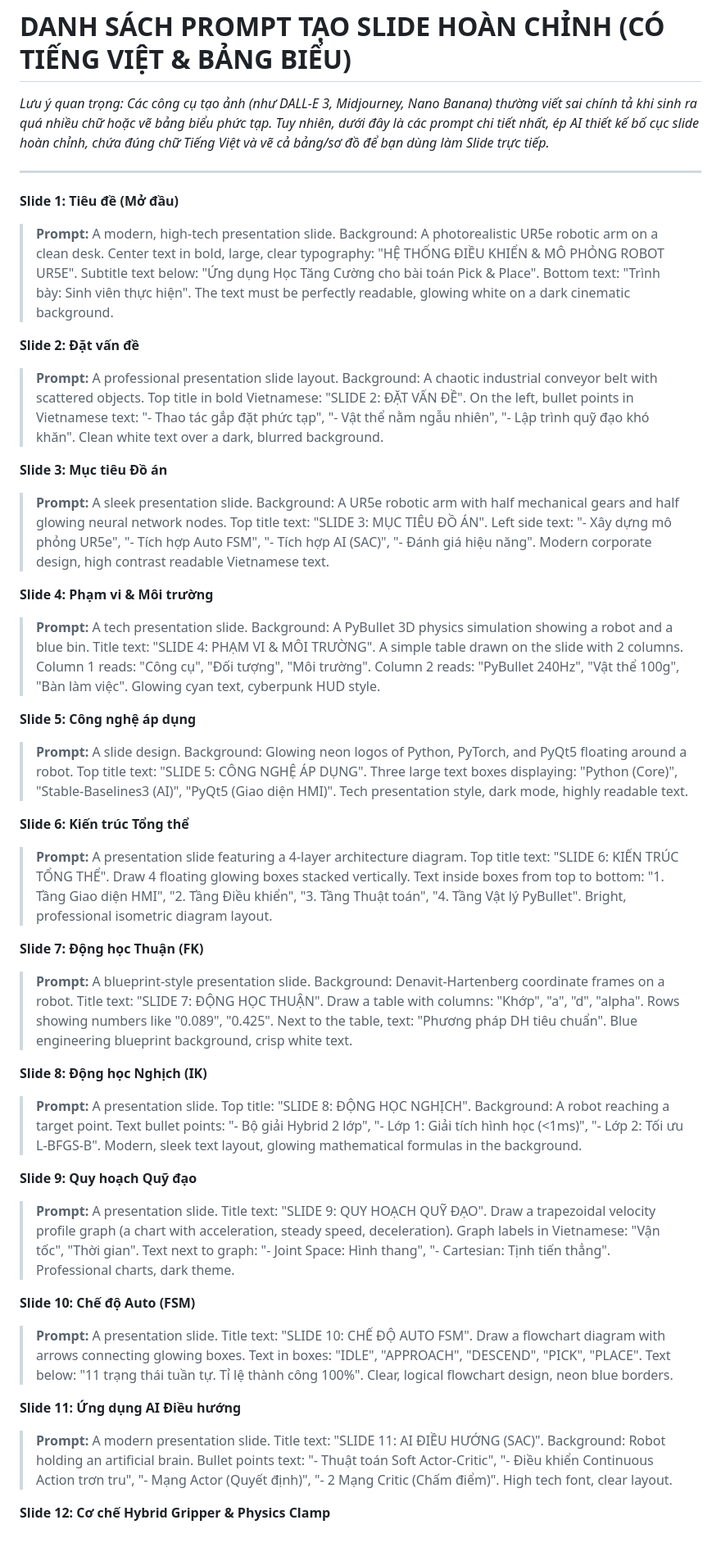
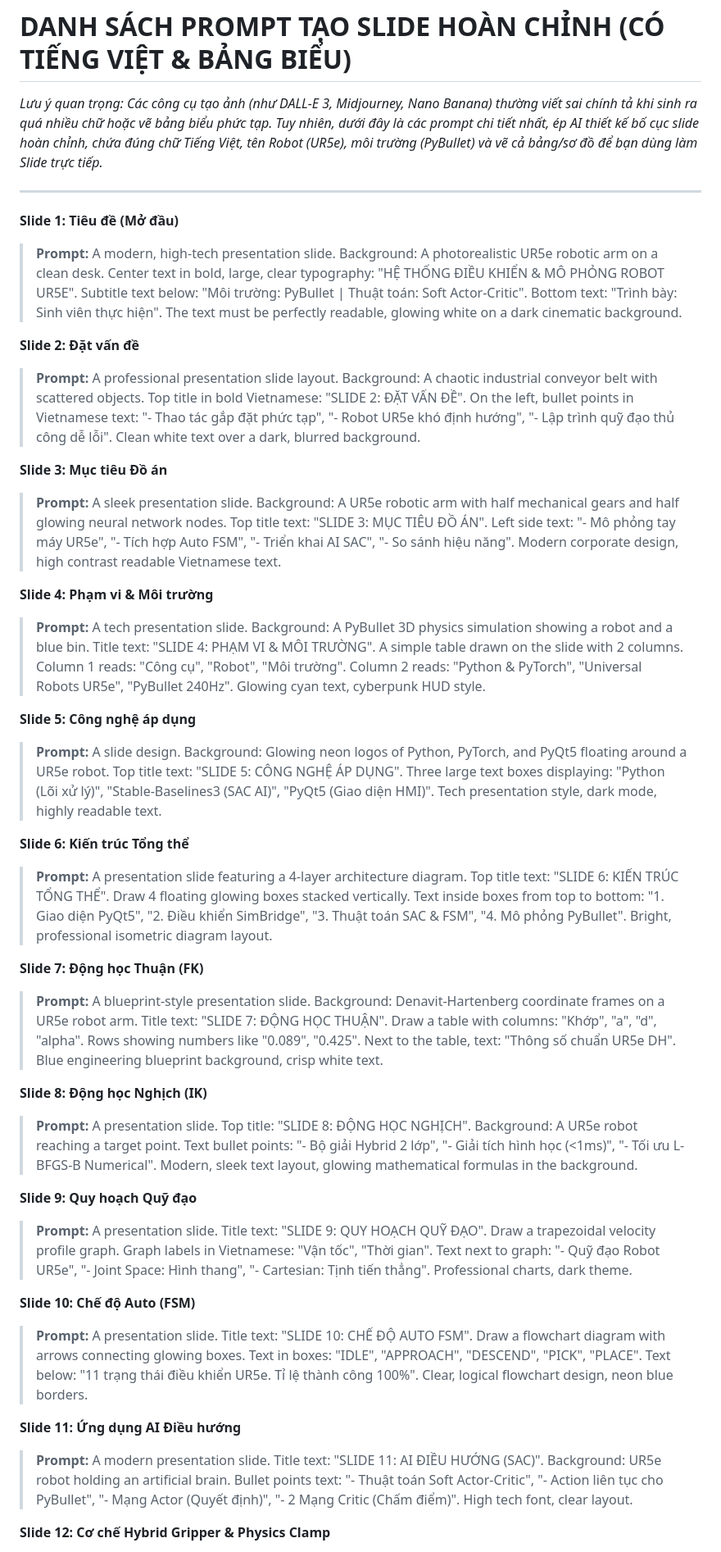
Before and after one commit to Elsa9999/Robot_cuoiky, a Markdown page: docs/prompt_tao_anh_slide.md, the part around one of its changes. Shown at 82% size. GitHub-like rendering.

Commit message:
Update: Nhồi thêm các từ khóa học thuật (UR5e, PyBullet, SAC) trực tiếp vào các khối text của bộ prompt tạo slide

```diff
--- a/docs/prompt_tao_anh_slide.md
+++ b/docs/prompt_tao_anh_slide.md
@@ -1,39 +1,39 @@
 # DANH SÁCH PROMPT TẠO SLIDE HOÀN CHỈNH (CÓ TIẾNG VIỆT & BẢNG BIỂU)
-*Lưu ý quan trọng: Các công cụ tạo ảnh (như DALL-E 3, Midjourney, Nano Banana) thường viết sai chính tả khi sinh ra quá nhiều chữ hoặc vẽ bảng biểu phức tạp. Tuy nhiên, dưới đây là các prompt chi tiết nhất, ép AI thiết kế bố cục slide hoàn chỉnh, chứa đúng chữ Tiếng Việt và vẽ cả bảng/sơ đồ để bạn dùng làm Slide trực tiếp.*
+*Lưu ý quan trọng: Các công cụ tạo ảnh (như DALL-E 3, Midjourney, Nano Banana) thường viết sai chính tả khi sinh ra quá nhiều chữ hoặc vẽ bảng biểu phức tạp. Tuy nhiên, dưới đây là các prompt chi tiết nhất, ép AI thiết kế bố cục slide hoàn chỉnh, chứa đúng chữ Tiếng Việt, tên Robot (UR5e), môi trường (PyBullet) và vẽ cả bảng/sơ đồ để bạn dùng làm Slide trực tiếp.*
 
 ---
 
 **Slide 1: Tiêu đề (Mở đầu)**
-> **Prompt:** A modern, high-tech presentation slide. Background: A photorealistic UR5e robotic arm on a clean desk. Center text in bold, large, clear typography: "HỆ THỐNG ĐIỀU KHIỂN & MÔ PHỎNG ROBOT UR5E". Subtitle text below: "Ứng dụng Học Tăng Cường cho bài toán Pick & Place". Bottom text: "Trình bày: Sinh viên thực hiện". The text must be perfectly readable, glowing white on a dark cinematic background.
+> **Prompt:** A modern, high-tech presentation slide. Background: A photorealistic UR5e robotic arm on a clean desk. Center text in bold, large, clear typography: "HỆ THỐNG ĐIỀU KHIỂN & MÔ PHỎNG ROBOT UR5E". Subtitle text below: "Môi trường: PyBullet | Thuật toán: Soft Actor-Critic". Bottom text: "Trình bày: Sinh viên thực hiện". The text must be perfectly readable, glowing white on a dark cinematic background.
 
 **Slide 2: Đặt vấn đề**
-> **Prompt:** A professional presentation slide layout. Background: A chaotic industrial conveyor belt with scattered objects. Top title in bold Vietnamese: "SLIDE 2: ĐẶT VẤN ĐỀ". On the left, bullet points in Vietnamese text: "- Thao tác gắp đặt phức tạp", "- Vật thể nằm ngẫu nhiên", "- Lập trình quỹ đạo khó khăn". Clean white text over a dark, blurred background.
+> **Prompt:** A professional presentation slide layout. Background: A chaotic industrial conveyor belt with scattered objects. Top title in bold Vietnamese: "SLIDE 2: ĐẶT VẤN ĐỀ". On the left, bullet points in Vietnamese text: "- Thao tác gắp đặt phức tạp", "- Robot UR5e khó định hướng", "- Lập trình quỹ đạo thủ công dễ lỗi". Clean white text over a dark, blurred background.
 
 **Slide 3: Mục tiêu Đồ án**
-> **Prompt:** A sleek presentation slide. Background: A UR5e robotic arm with half mechanical gears and half glowing neural network nodes. Top title text: "SLIDE 3: MỤC TIÊU ĐỒ ÁN". Left side text: "- Xây dựng mô phỏng UR5e", "- Tích hợp Auto FSM", "- Tích hợp AI (SAC)", "- Đánh giá hiệu năng". Modern corporate design, high contrast readable Vietnamese text.
+> **Prompt:** A sleek presentation slide. Background: A UR5e robotic arm with half mechanical gears and half glowing neural network nodes. Top title text: "SLIDE 3: MỤC TIÊU ĐỒ ÁN". Left side text: "- Mô phỏng tay máy UR5e", "- Tích hợp Auto FSM", "- Triển khai AI SAC", "- So sánh hiệu năng". Modern corporate design, high contrast readable Vietnamese text.
 
 **Slide 4: Phạm vi & Môi trường**
-> **Prompt:** A tech presentation slide. Background: A PyBullet 3D physics simulation showing a robot and a blue bin. Title text: "SLIDE 4: PHẠM VI & MÔI TRƯỜNG". A simple table drawn on the slide with 2 columns. Column 1 reads: "Công cụ", "Đối tượng", "Môi trường". Column 2 reads: "PyBullet 240Hz", "Vật thể 100g", "Bàn làm việc". Glowing cyan text, cyberpunk HUD style.
+> **Prompt:** A tech presentation slide. Background: A PyBullet 3D physics simulation showing a robot and a blue bin. Title text: "SLIDE 4: PHẠM VI & MÔI TRƯỜNG". A simple table drawn on the slide with 2 columns. Column 1 reads: "Công cụ", "Robot", "Môi trường". Column 2 reads: "Python & PyTorch", "Universal Robots UR5e", "PyBullet 240Hz". Glowing cyan text, cyberpunk HUD style.
 
 **Slide 5: Công nghệ áp dụng**
-> **Prompt:** A slide design. Background: Glowing neon logos of Python, PyTorch, and PyQt5 floating around a robot. Top title text: "SLIDE 5: CÔNG NGHỆ ÁP DỤNG". Three large text boxes displaying: "Python (Core)", "Stable-Baselines3 (AI)", "PyQt5 (Giao diện HMI)". Tech presentation style, dark mode, highly readable text.
+> **Prompt:** A slide design. Background: Glowing neon logos of Python, PyTorch, and PyQt5 floating around a UR5e robot. Top title text: "SLIDE 5: CÔNG NGHỆ ÁP DỤNG". Three large text boxes displaying: "Python (Lõi xử lý)", "Stable-Baselines3 (SAC AI)", "PyQt5 (Giao diện HMI)". Tech presentation style, dark mode, highly readable text.
 
 **Slide 6: Kiến trúc Tổng thể**
-> **Prompt:** A presentation slide featuring a 4-layer architecture diagram. Top title text: "SLIDE 6: KIẾN TRÚC TỔNG THỂ". Draw 4 floating glowing boxes stacked vertically. Text inside boxes from top to bottom: "1. Tầng Giao diện HMI", "2. Tầng Điều khiển", "3. Tầng Thuật toán", "4. Tầng Vật lý PyBullet". Bright, professional isometric diagram layout.
+> **Prompt:** A presentation slide featuring a 4-layer architecture diagram. Top title text: "SLIDE 6: KIẾN TRÚC TỔNG THỂ". Draw 4 floating glowing boxes stacked vertically. Text inside boxes from top to bottom: "1. Giao diện PyQt5", "2. Điều khiển SimBridge", "3. Thuật toán SAC & FSM", "4. Mô phỏng PyBullet". Bright, professional isometric diagram layout.
 
 **Slide 7: Động học Thuận (FK)**
-> **Prompt:** A blueprint-style presentation slide. Background: Denavit-Hartenberg coordinate frames on a robot. Title text: "SLIDE 7: ĐỘNG HỌC THUẬN". Draw a table with columns: "Khớp", "a", "d", "alpha". Rows showing numbers like "0.089", "0.425". Next to the table, text: "Phương pháp DH tiêu chuẩn". Blue engineering blueprint background, crisp white text.
+> **Prompt:** A blueprint-style presentation slide. Background: Denavit-Hartenberg coordinate frames on a UR5e robot arm. Title text: "SLIDE 7: ĐỘNG HỌC THUẬN". Draw a table with columns: "Khớp", "a", "d", "alpha". Rows showing numbers like "0.089", "0.425". Next to the table, text: "Thông số chuẩn UR5e DH". Blue engineering blueprint background, crisp white text.
 
 **Slide 8: Động học Nghịch (IK)**
-> **Prompt:** A presentation slide. Top title: "SLIDE 8: ĐỘNG HỌC NGHỊCH". Background: A robot reaching a target point. Text bullet points: "- Bộ giải Hybrid 2 lớp", "- Lớp 1: Giải tích hình học (<1ms)", "- Lớp 2: Tối ưu L-BFGS-B". Modern, sleek text layout, glowing mathematical formulas in the background.
+> **Prompt:** A presentation slide. Top title: "SLIDE 8: ĐỘNG HỌC NGHỊCH". Background: A UR5e robot reaching a target point. Text bullet points: "- Bộ giải Hybrid 2 lớp", "- Giải tích hình học (<1ms)", "- Tối ưu L-BFGS-B Numerical". Modern, sleek text layout, glowing mathematical formulas in the background.
 
 **Slide 9: Quy hoạch Quỹ đạo**
-> **Prompt:** A presentation slide. Title text: "SLIDE 9: QUY HOẠCH QUỸ ĐẠO". Draw a trapezoidal velocity profile graph (a chart with acceleration, steady speed, deceleration). Graph labels in Vietnamese: "Vận tốc", "Thời gian". Text next to graph: "- Joint Space: Hình thang", "- Cartesian: Tịnh tiến thẳng". Professional charts, dark theme.
+> **Prompt:** A presentation slide. Title text: "SLIDE 9: QUY HOẠCH QUỸ ĐẠO". Draw a trapezoidal velocity profile graph. Graph labels in Vietnamese: "Vận tốc", "Thời gian". Text next to graph: "- Quỹ đạo Robot UR5e", "- Joint Space: Hình thang", "- Cartesian: Tịnh tiến thẳng". Professional charts, dark theme.
 
 **Slide 10: Chế độ Auto (FSM)**
-> **Prompt:** A presentation slide. Title text: "SLIDE 10: CHẾ ĐỘ AUTO FSM". Draw a flowchart diagram with arrows connecting glowing boxes. Text in boxes: "IDLE", "APPROACH", "DESCEND", "PICK", "PLACE". Text below: "11 trạng thái tuần tự. Tỉ lệ thành công 100%". Clear, logical flowchart design, neon blue borders.
+> **Prompt:** A presentation slide. Title text: "SLIDE 10: CHẾ ĐỘ AUTO FSM". Draw a flowchart diagram with arrows connecting glowing boxes. Text in boxes: "IDLE", "APPROACH", "DESCEND", "PICK", "PLACE". Text below: "11 trạng thái điều khiển UR5e. Tỉ lệ thành công 100%". Clear, logical flowchart design, neon blue borders.
 
 **Slide 11: Ứng dụng AI Điều hướng**
-> **Prompt:** A modern presentation slide. Title text: "SLIDE 11: AI ĐIỀU HƯỚNG (SAC)". Background: Robot holding an artificial brain. Bullet points text: "- Thuật toán Soft Actor-Critic", "- Điều khiển Continuous Action trơn tru", "- Mạng Actor (Quyết định)", "- 2 Mạng Critic (Chấm điểm)". High tech font, clear layout.
+> **Prompt:** A modern presentation slide. Title text: "SLIDE 11: AI ĐIỀU HƯỚNG (SAC)". Background: UR5e robot holding an artificial brain. Bullet points text: "- Thuật toán Soft Actor-Critic", "- Action liên tục cho PyBullet", "- Mạng Actor (Quyết định)", "- 2 Mạng Critic (Chấm điểm)". High tech font, clear layout.
 
 **Slide 12: Cơ chế Hybrid Gripper & Physics Clamp**
```
Also changed, not shown: other parts of docs/prompt_tao_anh_slide.md (+9 -9 lines).
